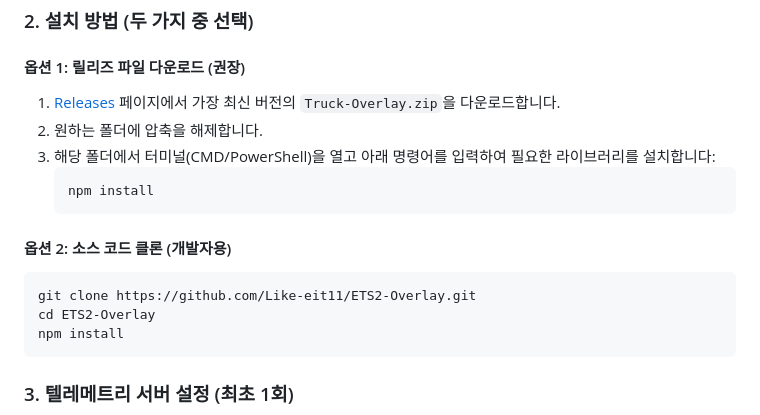
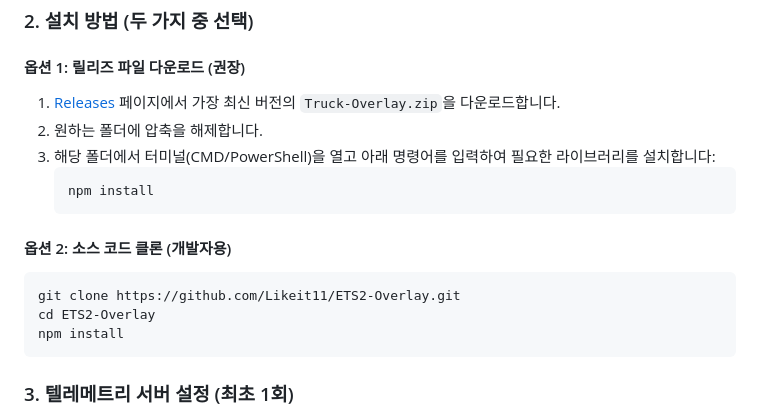
Before and after one commit to Likeit11/ETS2-Overlay, a Markdown page: README.md, the part around one of its changes. Rendered like a GitHub page.

````diff
--- a/README.md
+++ b/README.md
@@ -53,7 +53,7 @@ Electron 기반의 투명 윈도우로 게임 화면 위에 항상 최상단으
 
 #### 옵션 2: 소스 코드 클론 (개발자용)
 ```bash
-git clone https://github.com/Like-eit11/ETS2-Overlay.git
+git clone https://github.com/Likeit11/ETS2-Overlay.git
 cd ETS2-Overlay
 npm install
 ```
````
Also changed, not shown: other parts of README.md (+1 -1 lines).
